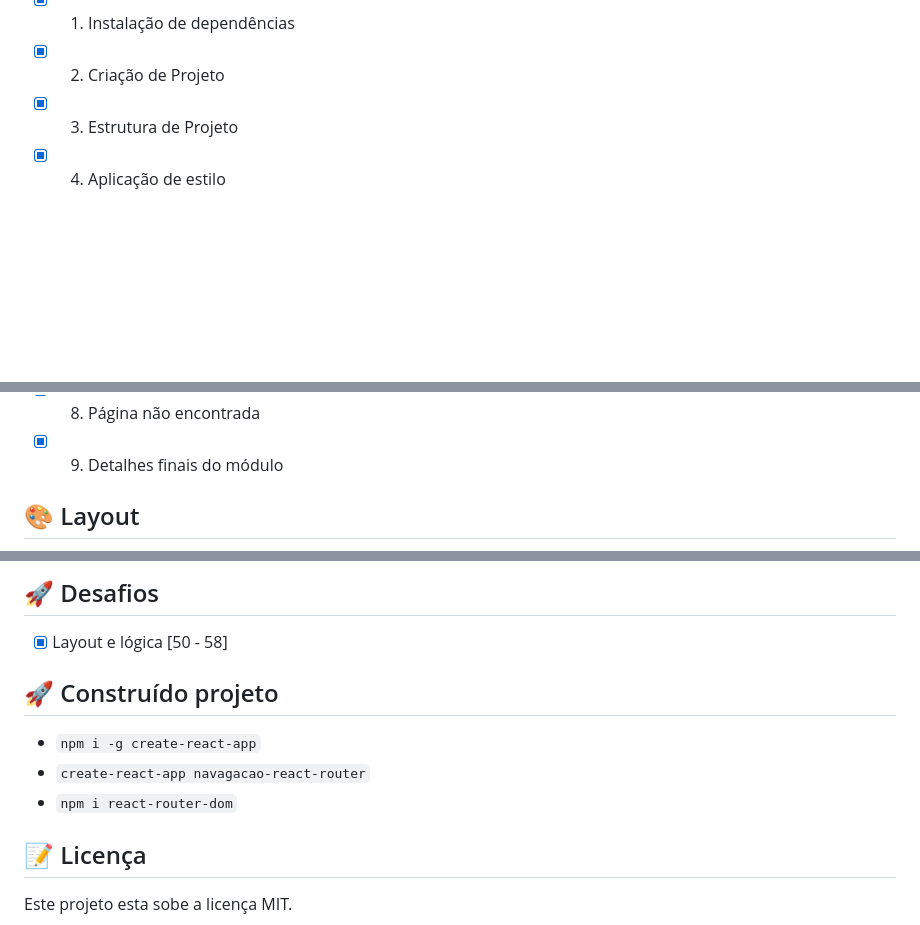
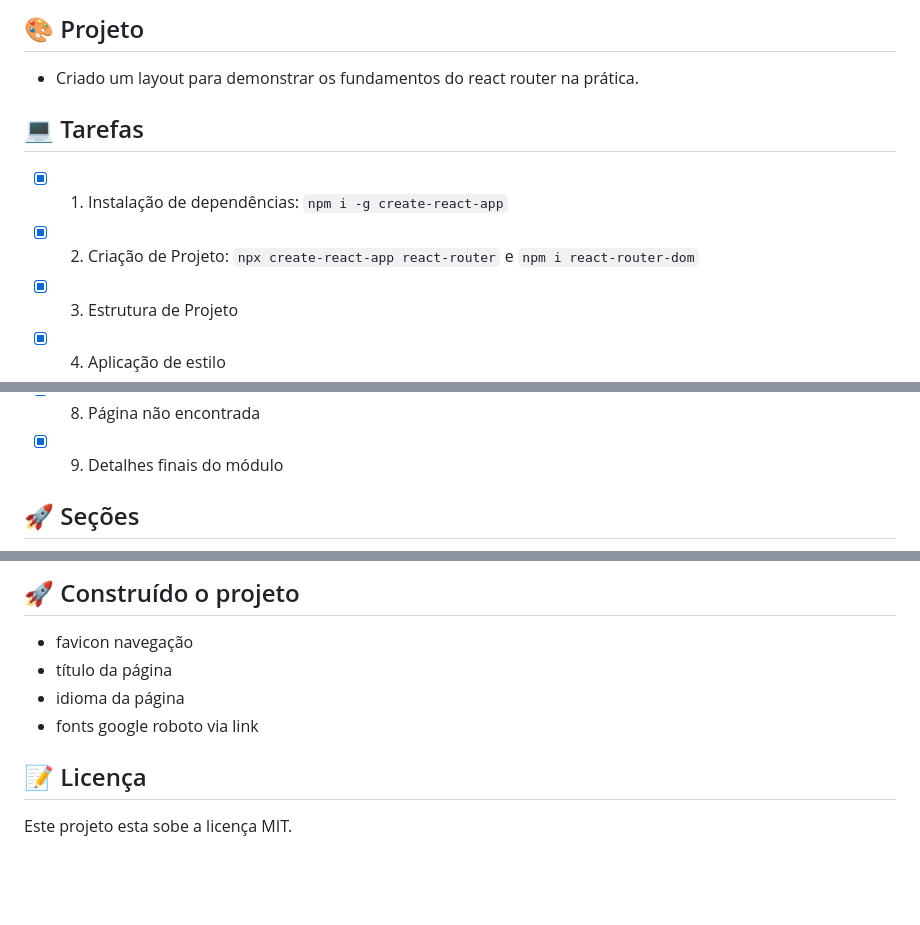
Before and after one commit to douglasabnovato/components, a Markdown page: README.md, 3 parts joined by grey strips. Rendered like a GitHub page; blank space fills up the shorter version.

Commit message:
revisando o código do projeto de navegação com react router

```diff
--- a/README.md
+++ b/README.md
@@ -6,6 +8,12 @@
 
-- [x] 1. Instalação de dependências
-- [x] 2. Criação de Projeto
+## 🎨 Projeto
+
+- Criado um layout para demonstrar os fundamentos do react router na prática.
+
+## 💻 Tarefas
+
+- [x] 1. Instalação de dependências: `npm i -g create-react-app`
+- [x] 2. Criação de Projeto: `npx create-react-app react-router` e `npm i react-router-dom`
 - [x] 3. Estrutura de Projeto
 - [x] 4. Aplicação de estilo
 - [x] 5. Navegação simples
@@ -14,5 +22,5 @@
 - [x] 8. Página não encontrada
 - [x] 9. Detalhes finais do módulo
 
-## 🎨 Layout
+## 🚀 Seções
 
@@ -22,13 +28,10 @@
 
-## 🚀 Desafios
+## 🚀 Construído o projeto
 
-- [x] Layout e lógica [50 - 58]
-
-## 🚀 Construído projeto
-
-- `npm i -g create-react-app`
-- `create-react-app navagacao-react-router`
-- `npm i react-router-dom`
+- favicon navegação
+- título da página
+- idioma da página
+- fonts google roboto via link
 
 ## 📝 Licença
 
```
Also changed, not shown: other parts of README.md (+5 -5 lines), public/android-chrome-192x192.png (added), public/android-chrome-512x512.png (added), public/apple-touch-icon.png (added), public/favicon-16x16.png (added), public/favicon-32x32.png (added), 4 other files.
